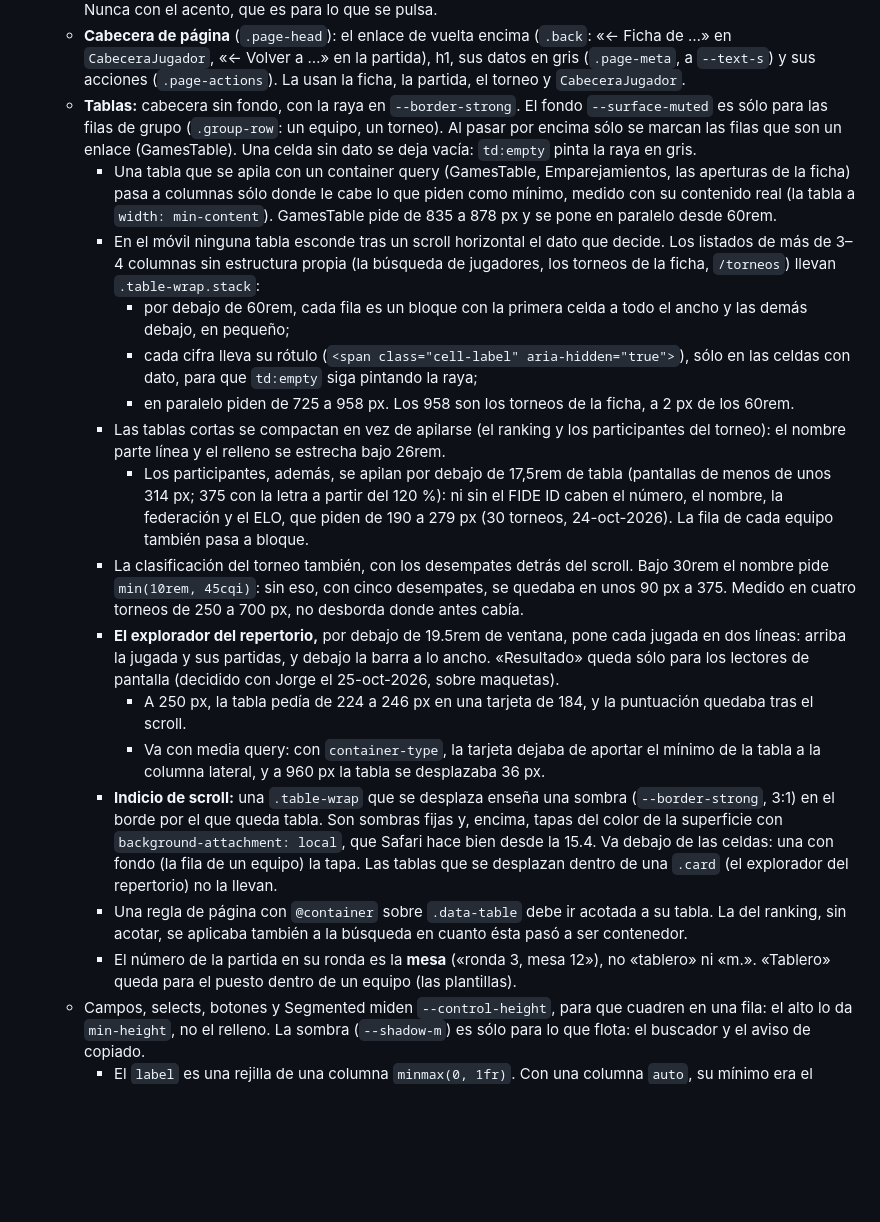
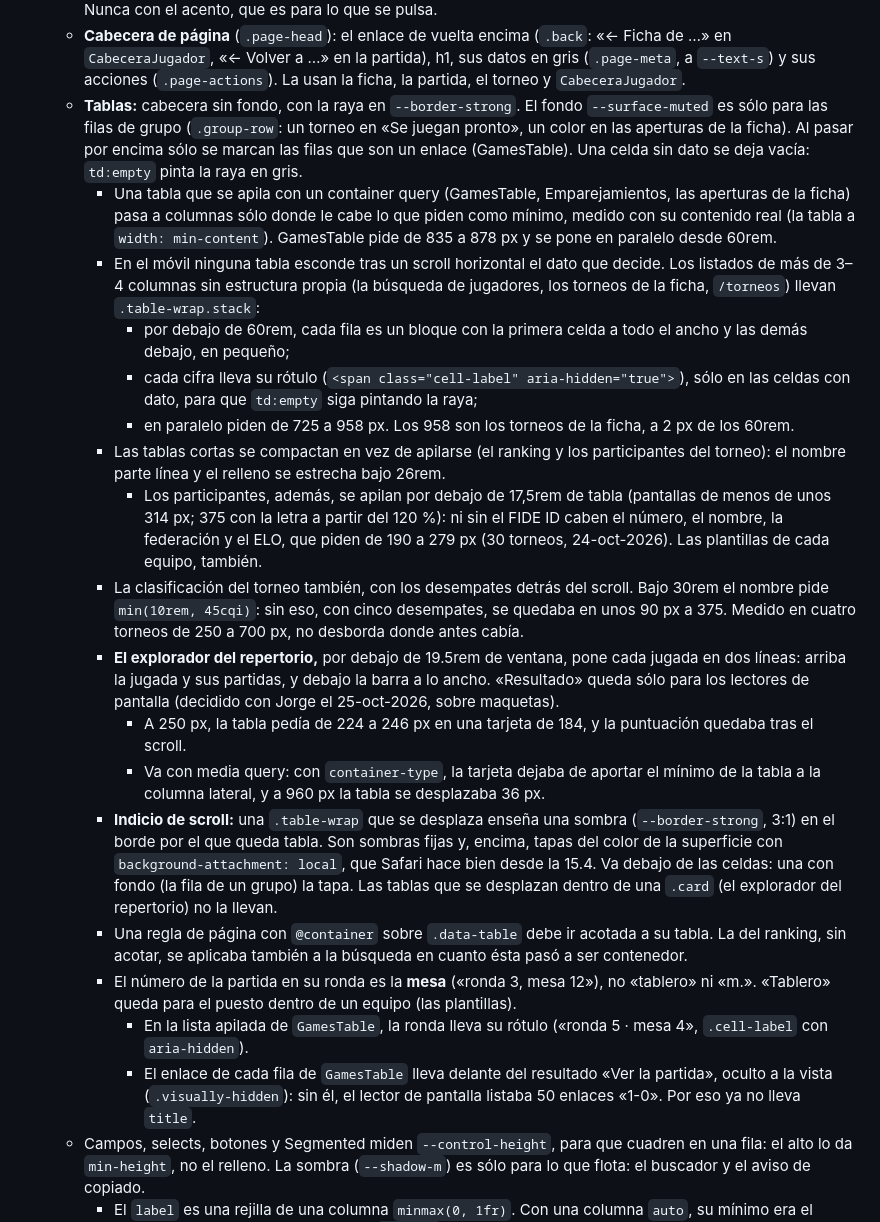
Before and after one commit to jorgeabf/maplechess, a Markdown page: CLAUDE.md, the part around one of its changes. Drawn GitHub-style; blank space fills up the shorter version.

```diff
--- a/CLAUDE.md
+++ b/CLAUDE.md
@@ -279,21 +289,23 @@ MapleChess es un buscador de jugadores españoles (lista FIDE, federación ESP),
     - Inactivo (el extremo de una lista: el visor, la paginación): `aria-disabled="true"`, nunca `disabled`, que pierde el foco justo al llegar al final.
   - **Etiquetas** (`.tag`): neutras, para datos de clasificación (el título FIDE, «Equipos» en los torneos por equipos, que son la excepción: los individuales no llevan nada). Con un color de significado, las del cruce del dossier. Nunca con el acento, que es para lo que se pulsa.
   - **Cabecera de página** (`.page-head`): el enlace de vuelta encima (`.back`: «← Ficha de …» en `CabeceraJugador`, «← Volver a …» en la partida), h1, sus datos en gris (`.page-meta`, a `--text-s`) y sus acciones (`.page-actions`). La usan la ficha, la partida, el torneo y `CabeceraJugador`.
-  - **Tablas:** cabecera sin fondo, con la raya en `--border-strong`. El fondo `--surface-muted` es sólo para las filas de grupo (`.group-row`: un equipo, un torneo). Al pasar por encima sólo se marcan las filas que son un enlace (GamesTable). Una celda sin dato se deja vacía: `td:empty` pinta la raya en gris.
+  - **Tablas:** cabecera sin fondo, con la raya en `--border-strong`. El fondo `--surface-muted` es sólo para las filas de grupo (`.group-row`: un torneo en «Se juegan pronto», un color en las aperturas de la ficha). Al pasar por encima sólo se marcan las filas que son un enlace (GamesTable). Una celda sin dato se deja vacía: `td:empty` pinta la raya en gris.
     - Una tabla que se apila con un container query (GamesTable, Emparejamientos, las aperturas de la ficha) pasa a columnas sólo donde le cabe lo que piden como mínimo, medido con su contenido real (la tabla a `width: min-content`). GamesTable pide de 835 a 878 px y se pone en paralelo desde 60rem.
     - En el móvil ninguna tabla esconde tras un scroll horizontal el dato que decide. Los listados de más de 3–4 columnas sin estructura propia (la búsqueda de jugadores, los torneos de la ficha, `/torneos`) llevan `.table-wrap.stack`:
       - por debajo de 60rem, cada fila es un bloque con la primera celda a todo el ancho y las demás debajo, en pequeño;
       - cada cifra lleva su rótulo (`<span class="cell-label" aria-hidden="true">`), sólo en las celdas con dato, para que `td:empty` siga pintando la raya;
       - en paralelo piden de 725 a 958 px. Los 958 son los torneos de la ficha, a 2 px de los 60rem.
     - Las tablas cortas se compactan en vez de apilarse (el ranking y los participantes del torneo): el nombre parte línea y el relleno se estrecha bajo 26rem.
-      - Los participantes, además, se apilan por debajo de 17,5rem de tabla (pantallas de menos de unos 314 px; 375 con la letra a partir del 120 %): ni sin el FIDE ID caben el número, el nombre, la federación y el ELO, que piden de 190 a 279 px (30 torneos, 24-oct-2026). La fila de cada equipo también pasa a bloque.
+      - Los participantes, además, se apilan por debajo de 17,5rem de tabla (pantallas de menos de unos 314 px; 375 con la letra a partir del 120 %): ni sin el FIDE ID caben el número, el nombre, la federación y el ELO, que piden de 190 a 279 px (30 torneos, 24-oct-2026). Las plantillas de cada equipo, también.
     - La clasificación del torneo también, con los desempates detrás del scroll. Bajo 30rem el nombre pide `min(10rem, 45cqi)`: sin eso, con cinco desempates, se quedaba en unos 90 px a 375. Medido en cuatro torneos de 250 a 700 px, no desborda donde antes cabía.
     - **El explorador del repertorio,** por debajo de 19.5rem de ventana, pone cada jugada en dos líneas: arriba la jugada y sus partidas, y debajo la barra a lo ancho. «Resultado» queda sólo para los lectores de pantalla (decidido con Jorge el 25-oct-2026, sobre maquetas).
       - A 250 px, la tabla pedía de 224 a 246 px en una tarjeta de 184, y la puntuación quedaba tras el scroll.
       - Va con media query: con `container-type`, la tarjeta dejaba de aportar el mínimo de la tabla a la columna lateral, y a 960 px la tabla se desplazaba 36 px.
-    - **Indicio de scroll:** una `.table-wrap` que se desplaza enseña una sombra (`--border-strong`, 3:1) en el borde por el que queda tabla. Son sombras fijas y, encima, tapas del color de la superficie con `background-attachment: local`, que Safari hace bien desde la 15.4. Va debajo de las celdas: una con fondo (la fila de un equipo) la tapa. Las tablas que se desplazan dentro de una `.card` (el explorador del repertorio) no la llevan.
+    - **Indicio de scroll:** una `.table-wrap` que se desplaza enseña una sombra (`--border-strong`, 3:1) en el borde por el que queda tabla. Son sombras fijas y, encima, tapas del color de la superficie con `background-attachment: local`, que Safari hace bien desde la 15.4. Va debajo de las celdas: una con fondo (la fila de un grupo) la tapa. Las tablas que se desplazan dentro de una `.card` (el explorador del repertorio) no la llevan.
     - Una regla de página con `@container` sobre `.data-table` debe ir acotada a su tabla. La del ranking, sin acotar, se aplicaba también a la búsqueda en cuanto ésta pasó a ser contenedor.
     - El número de la partida en su ronda es la **mesa** («ronda 3, mesa 12»), no «tablero» ni «m.». «Tablero» queda para el puesto dentro de un equipo (las plantillas).
+      - En la lista apilada de `GamesTable`, la ronda lleva su rótulo («ronda 5 · mesa 4», `.cell-label` con `aria-hidden`).
+      - El enlace de cada fila de `GamesTable` lleva delante del resultado «Ver la partida», oculto a la vista (`.visually-hidden`): sin él, el lector de pantalla listaba 50 enlaces «1-0». Por eso ya no lleva `title`.
   - Campos, selects, botones y Segmented miden `--control-height`, para que cuadren en una fila: el alto lo da `min-height`, no el relleno. La sombra (`--shadow-m`) es sólo para lo que flota: el buscador y el aviso de copiado.
     - El `label` es una rejilla de una columna `minmax(0, 1fr)`. Con una columna `auto`, su mínimo era el ancho propio del campo (206 px por `size=20`), y a 250 px el campo de «Tú contra…» y el del buscador de la cabecera se salían de su caja. Así encoge cuando no cabe, también dentro de una fila flex, y con sitio mide lo mismo.
   - **Iconos** (`Icon.astro`, trazos de 24×24 en un mapa): sólo para acciones de significado universal (buscar, navegar, girar, descargar, copiar), que se repiten o que van donde falta sitio. Siempre con texto visible, salvo en los botones cuadrados (`.button.secondary.square`) con `aria-label` y `title`: los controles del visor, la paginación y la lupa. Nunca de adorno; tampoco para «preparar», los ritmos ni los resultados. Descargar es siempre «Descargar PGN», con un calificativo en gris si cambia lo que te llevas («· selección»).
```
Also changed, not shown: other parts of CLAUDE.md (+10 -0 lines).
